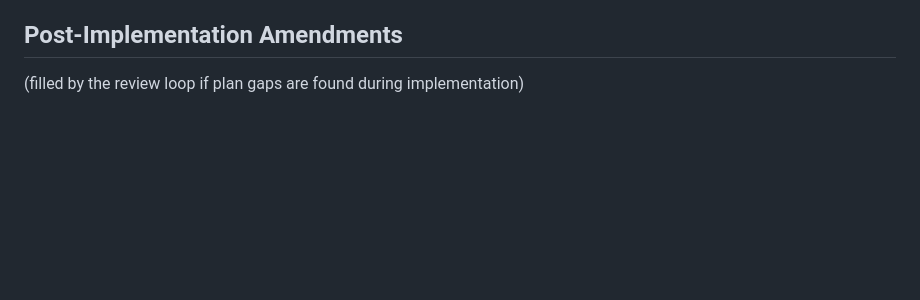
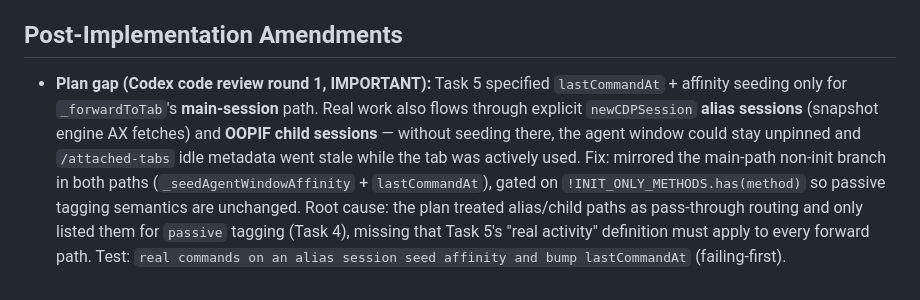
Before and after one commit to ivalsaraj/browserforce, a Markdown page: docs/plans/2026-07-06-agent-window-reuse-and-adopted-tab-locators.md, the part around the change. Rendered like a GitHub page; blank space fills up the shorter version.

Commit message:
docs(plan): record alias/child-session activity amendment from code review
Co-authored-by: Cursor <cursoragent@cursor.com>

```diff
--- a/docs/plans/2026-07-06-agent-window-reuse-and-adopted-tab-locators.md
+++ b/docs/plans/2026-07-06-agent-window-reuse-and-adopted-tab-locators.md
@@ -763,4 +763,4 @@ Restart the relay from this branch (`pnpm relay`), then reload the extension via
 
 ## Post-Implementation Amendments
 
-(filled by the review loop if plan gaps are found during implementation)
+- **Plan gap (Codex code review round 1, IMPORTANT):** Task 5 specified `lastCommandAt` + affinity seeding only for `_forwardToTab`'s **main-session** path. Real work also flows through explicit `newCDPSession` **alias sessions** (snapshot engine AX fetches) and **OOPIF child sessions** — without seeding there, the agent window could stay unpinned and `/attached-tabs` idle metadata went stale while the tab was actively used. Fix: mirrored the main-path non-init branch in both paths (`_seedAgentWindowAffinity` + `lastCommandAt`), gated on `!INIT_ONLY_METHODS.has(method)` so passive tagging semantics are unchanged. Root cause: the plan treated alias/child paths as pass-through routing and only listed them for `passive` tagging (Task 4), missing that Task 5's "real activity" definition must apply to every forward path. Test: `real commands on an alias session seed affinity and bump lastCommandAt` (failing-first).
```
